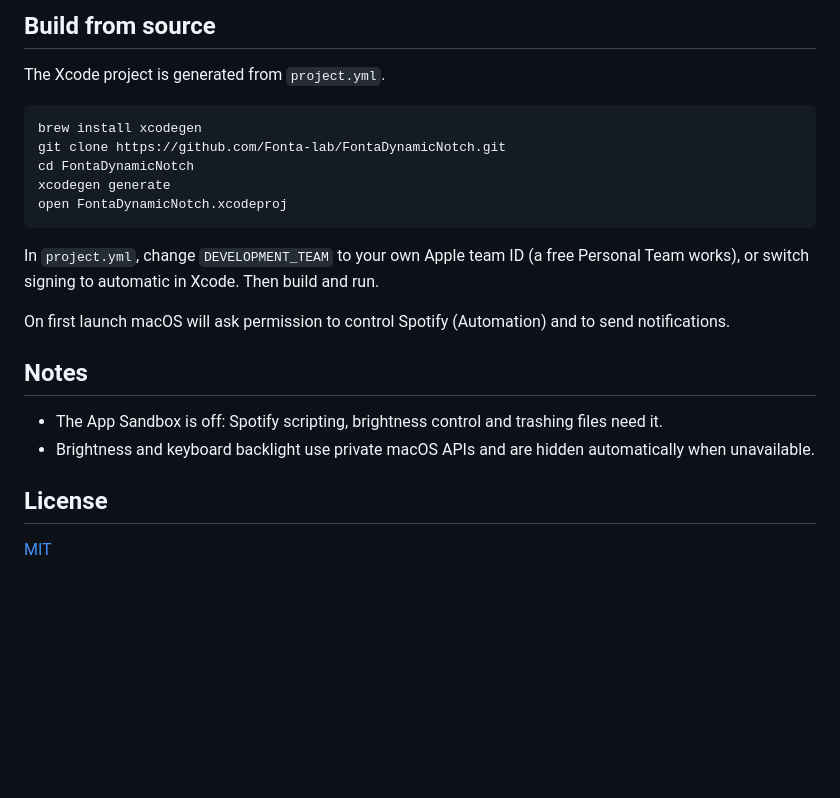
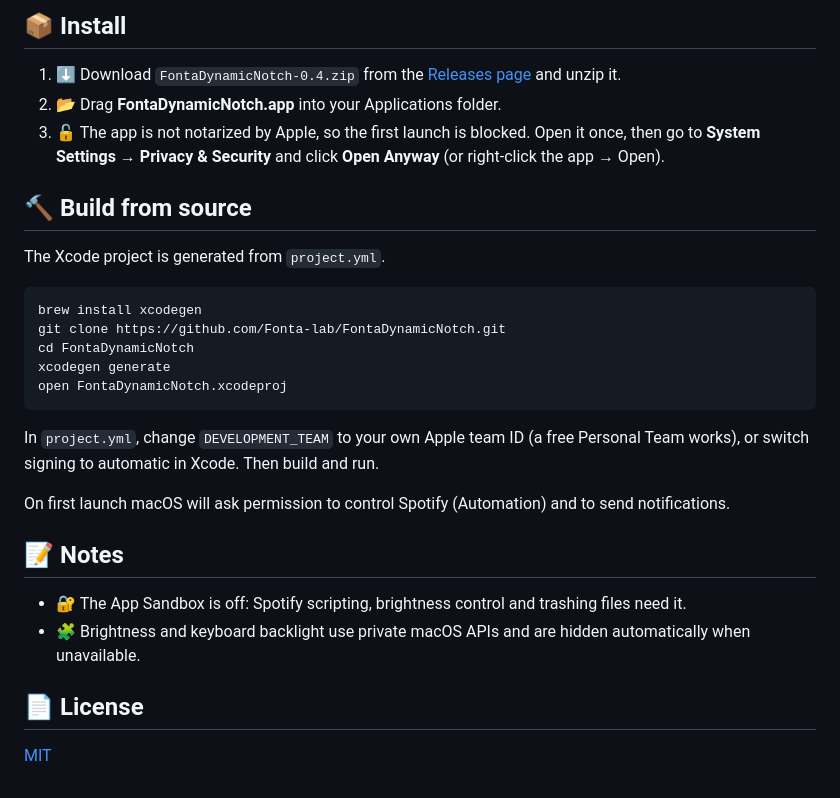
Before and after one commit to Fonta-lab/FontaDynamicNotch, a Markdown page: README.md, the part around one of its changes. Drawn GitHub-style; blank space fills up the shorter version.

```diff
--- a/README.md
+++ b/README.md
@@ -49,5 +54,11 @@ Corner rounding and shadow apply to the glass too. **Full Liquid Glass requires
 
-## Build from source
+## 📦 Install
+
+1. ⬇️ Download `FontaDynamicNotch-0.4.zip` from the [Releases page](https://github.com/Fonta-lab/FontaDynamicNotch/releases) and unzip it.
+2. 📂 Drag **FontaDynamicNotch.app** into your Applications folder.
+3. 🔓 The app is not notarized by Apple, so the first launch is blocked. Open it once, then go to **System Settings → Privacy & Security** and click **Open Anyway** (or right-click the app → Open).
+
+## 🔨 Build from source
 
 The Xcode project is generated from `project.yml`.
 
@@ -63,11 +74,11 @@ In `project.yml`, change `DEVELOPMENT_TEAM` to your own Apple team ID (a free Pe
 
 On first launch macOS will ask permission to control Spotify (Automation) and to send notifications.
 
-## Notes
+## 📝 Notes
 
-- The App Sandbox is off: Spotify scripting, brightness control and trashing files need it.
-- Brightness and keyboard backlight use private macOS APIs and are hidden automatically when unavailable.
+- 🔐 The App Sandbox is off: Spotify scripting, brightness control and trashing files need it.
+- 🧩 Brightness and keyboard backlight use private macOS APIs and are hidden automatically when unavailable.
 
-## License
+## 📄 License
 
 [MIT](LICENSE)
```
Also changed, not shown: other parts of README.md (+33 -28 lines), docs/screenshots/adaptive-color.png (deleted), docs/screenshots/closed.png, docs/screenshots/files.png, docs/screenshots/home.png, docs/screenshots/stopwatch.png (added).
